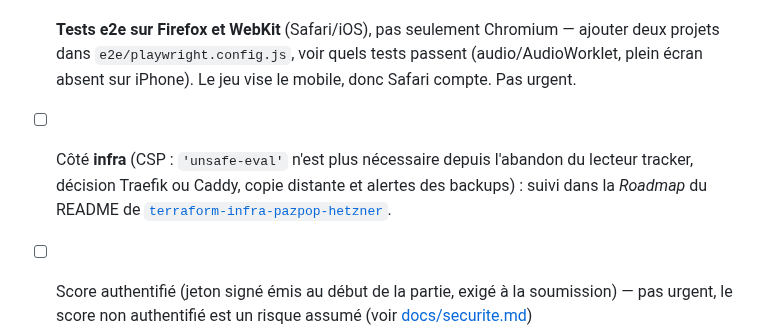
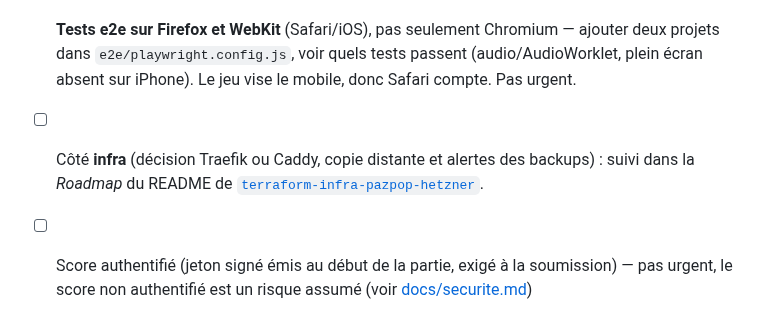
Before and after one commit to pazpop/arcadepipe, a Markdown page: ROADMAP.md, the part around the change. GitHub-like rendering.

Commit message:
ROADMAP : CSP traitée côté infra
Co-Authored-By: Claude Opus 5.5 <noreply@anthropic.com>

```diff
--- a/ROADMAP.md
+++ b/ROADMAP.md
@@ -65,7 +65,7 @@ Objectif : peaufiner l'existant (game feel, UX, boucle de rejouabilité) — **r
 - [ ] **Bandeau de consentement qui recouvre le bas du panneau de gauche** sur desktop (boutons Plein écran/version masqués tant que le visiteur n'a pas choisi) — le décaler ou le rétrécir. Cosmétique, rien d'urgent.
 - [ ] **Permettre de changer son choix de consentement** (RGPD : retirer son accord aussi facilement qu'on l'a donné) : ajouter un bouton **« Cookies »** dans le panneau de gauche qui rouvre le bandeau (`js/consent.js` n'affiche aujourd'hui le bandeau que tant qu'aucun choix n'est mémorisé). Prévoir aussi un lien depuis le bandeau vers [docs/donnees-collectees.md](docs/donnees-collectees.md). À faire plus tard, pas urgent.
 - [ ] **Tests e2e sur Firefox et WebKit** (Safari/iOS), pas seulement Chromium — ajouter deux projets dans `e2e/playwright.config.js`, voir quels tests passent (audio/AudioWorklet, plein écran absent sur iPhone). Le jeu vise le mobile, donc Safari compte. Pas urgent.
-- [ ] Côté **infra** (CSP : `'unsafe-eval'` n'est plus nécessaire depuis l'abandon du lecteur tracker, décision Traefik ou Caddy, copie distante et alertes des backups) : suivi dans la *Roadmap* du README de [`terraform-infra-pazpop-hetzner`](https://github.com/pazpop/terraform-infra-pazpop-hetzner).
+- [ ] Côté **infra** (décision Traefik ou Caddy, copie distante et alertes des backups) : suivi dans la *Roadmap* du README de [`terraform-infra-pazpop-hetzner`](https://github.com/pazpop/terraform-infra-pazpop-hetzner).
 
 - [ ] Score authentifié (jeton signé émis au début de la partie, exigé à la soumission) — pas urgent, le score non authentifié est un risque assumé (voir [docs/securite.md](docs/securite.md))
 - [ ] Scan de vulnérabilités des **images construites** ([Trivy](https://trivy.dev/), en CI juste après le build) — `pip-audit` couvre les dépendances Python déclarées, mais pas les paquets système de l'image finale (ex: libs Debian de `python:3.11-slim`)
```
